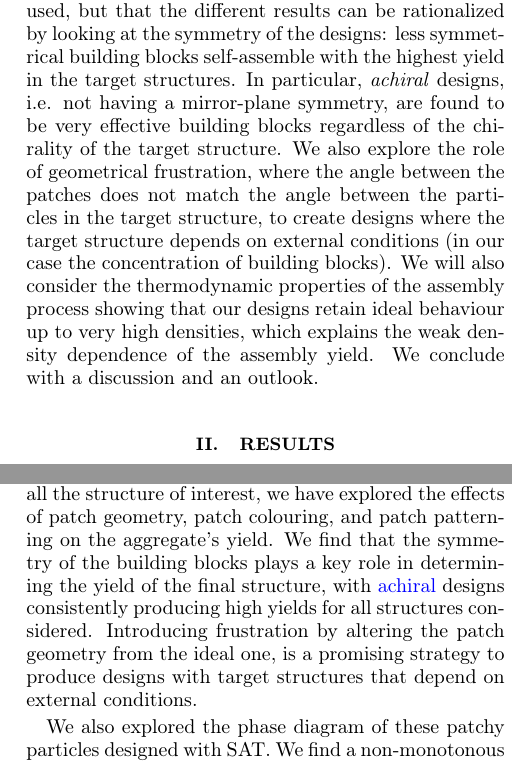
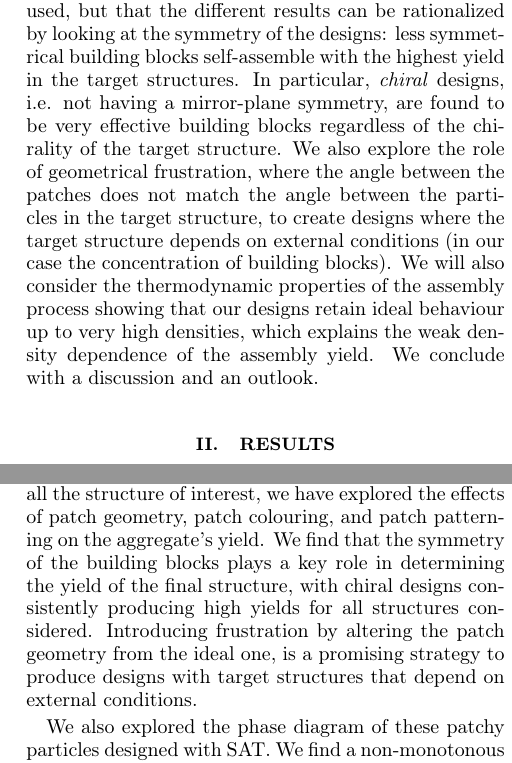
Before and after one commit to deppinto/SAT_assembly_paper, a LaTeX paper (SAT_assembly/main.tex): two parts of the columns of pages 2 and 8 of 14, joined at a grey line, cut so that both start at the same text. Compiled offline with pdfLaTeX.

Commit message:
final revision

```diff
--- a/SAT_assembly/main.tex
+++ b/SAT_assembly/main.tex
@@ -48,7 +48,7 @@ To tackle these challenges, we explore the inverse design of finite-size structu
 Another key advantage of SAT-assembly is that it doesn't require geometrical intuition on the target structure~\textcolor{blue}{\cite{rapaport2004self}}.
 
 
-So far, SAT-assembly has been used to study the assembly of complex crystals, with an emphasis on structures that have photonic applications, such as the tetrastack~\cite{Romano2020a} and diamond cubic crystal~\textcolor{blue}{\cite{Romano2020a,Russo2022,rovigatti2022simple}}, or structures with a high number of atoms in the unit cells, such as clathrate crystals~\cite{Romano2020a}. In this article we will first demonstrate a successful application of the SAT-assembly framework to the assembly of complex polyhedral shells. We focus on the three polyhedra that can assemble from building blocks with a  coordination number of five, i.e. the icosahedron, the snub cube, and the snub dodecahedron. Except for the smallest structure (the icosahedron), these shells do not assemble correctly if only the correct geometry of the patches is used, but instead require the introduction of multi-colored designs, i.e. designs where more than one patch type is present. We will show that the yield of the different structures depends sensitively on the particular geometrical patch arrangement and number of colors used, but that the different results can be rationalized by looking at the symmetry of the designs: less symmetrical building blocks self-assemble with the highest yield in the target structures. In particular, \emph{achiral} designs, i.e. not having a mirror-plane symmetry, are found to be very effective building blocks regardless of the chirality of the target structure. We also explore the role of geometrical frustration, where the angle between the patches does not match the angle between the particles in the target structure, to create designs where the target structure depends on external conditions (in our case the concentration of building blocks). We will also consider the thermodynamic properties of the assembly process showing that our designs retain ideal behaviour up to very high densities, which explains the weak density dependence of the assembly yield. We conclude with a discussion and an outlook.
+So far, SAT-assembly has been used to study the assembly of complex crystals, with an emphasis on structures that have photonic applications, such as the tetrastack~\cite{Romano2020a} and diamond cubic crystal~\textcolor{blue}{\cite{Romano2020a,Russo2022,rovigatti2022simple}}, or structures with a high number of atoms in the unit cells, such as clathrate crystals~\cite{Romano2020a}. In this article we will first demonstrate a successful application of the SAT-assembly framework to the assembly of complex polyhedral shells. We focus on the three polyhedra that can assemble from building blocks with a  coordination number of five, i.e. the icosahedron, the snub cube, and the snub dodecahedron. Except for the smallest structure (the icosahedron), these shells do not assemble correctly if only the correct geometry of the patches is used, but instead require the introduction of multi-colored designs, i.e. designs where more than one patch type is present. We will show that the yield of the different structures depends sensitively on the particular geometrical patch arrangement and number of colors used, but that the different results can be rationalized by looking at the symmetry of the designs: less symmetrical building blocks self-assemble with the highest yield in the target structures. In particular, \emph{chiral} designs, i.e. not having a mirror-plane symmetry, are found to be very effective building blocks regardless of the chirality of the target structure. We also explore the role of geometrical frustration, where the angle between the patches does not match the angle between the particles in the target structure, to create designs where the target structure depends on external conditions (in our case the concentration of building blocks). We will also consider the thermodynamic properties of the assembly process showing that our designs retain ideal behaviour up to very high densities, which explains the weak density dependence of the assembly yield. We conclude with a discussion and an outlook.
 
 %can be successfully used to design particle interactions that assemble in complex polyhedral shells that  can be used to tackle the problem of assembling finite-size structures, opening the doors for a robust assembly process where one can avoid competing polyhedra and make sure that a given design leads to the targeted shell.}
 
@@ -266,7 +266,7 @@ In this work we have explored design principles that can guide the formation of
 
 Choosing the correct inter-particle designs (i.e. patch colouring) is a complex optimization problem that we solve by encoding the bond topology in a set of satisfiability equations. This approach, named SAT-assembly, not only efficiently searches the space of possible designs for solutions which have the target structure as an energy minima, but also allows to explicitly enforce the non-satisfiability of competing structures as a way of avoiding the formation of kinetic aggregates.
 
-Starting from solutions which target at the same time all the structure of interest, we have explored the effects of patch geometry, patch colouring, and patch patterning on the aggregate's yield. We find that the symmetry of the building blocks plays a key role in determining the yield of the final structure, with \textcolor{blue}{achiral} designs consistently producing high yields for all structures considered. Introducing frustration by altering the patch geometry from the ideal one, is a promising strategy to produce designs with target structures that depend on external conditions.
+Starting from solutions which target at the same time all the structure of interest, we have explored the effects of patch geometry, patch colouring, and patch patterning on the aggregate's yield. We find that the symmetry of the building blocks plays a key role in determining the yield of the final structure, with chiral designs consistently producing high yields for all structures considered. Introducing frustration by altering the patch geometry from the ideal one, is a promising strategy to produce designs with target structures that depend on external conditions.
 %and highlight the  Breaking the geometric symmetries Less symmetric designs are less degenerate, i.e. they admit fewer incorrect bonding patterns, and allow for considerable gains in yield.
 
 %By exploring the space of two-species solutions
```
Also changed, not shown: SAT_assembly/main.tex (2 more changed lines).
